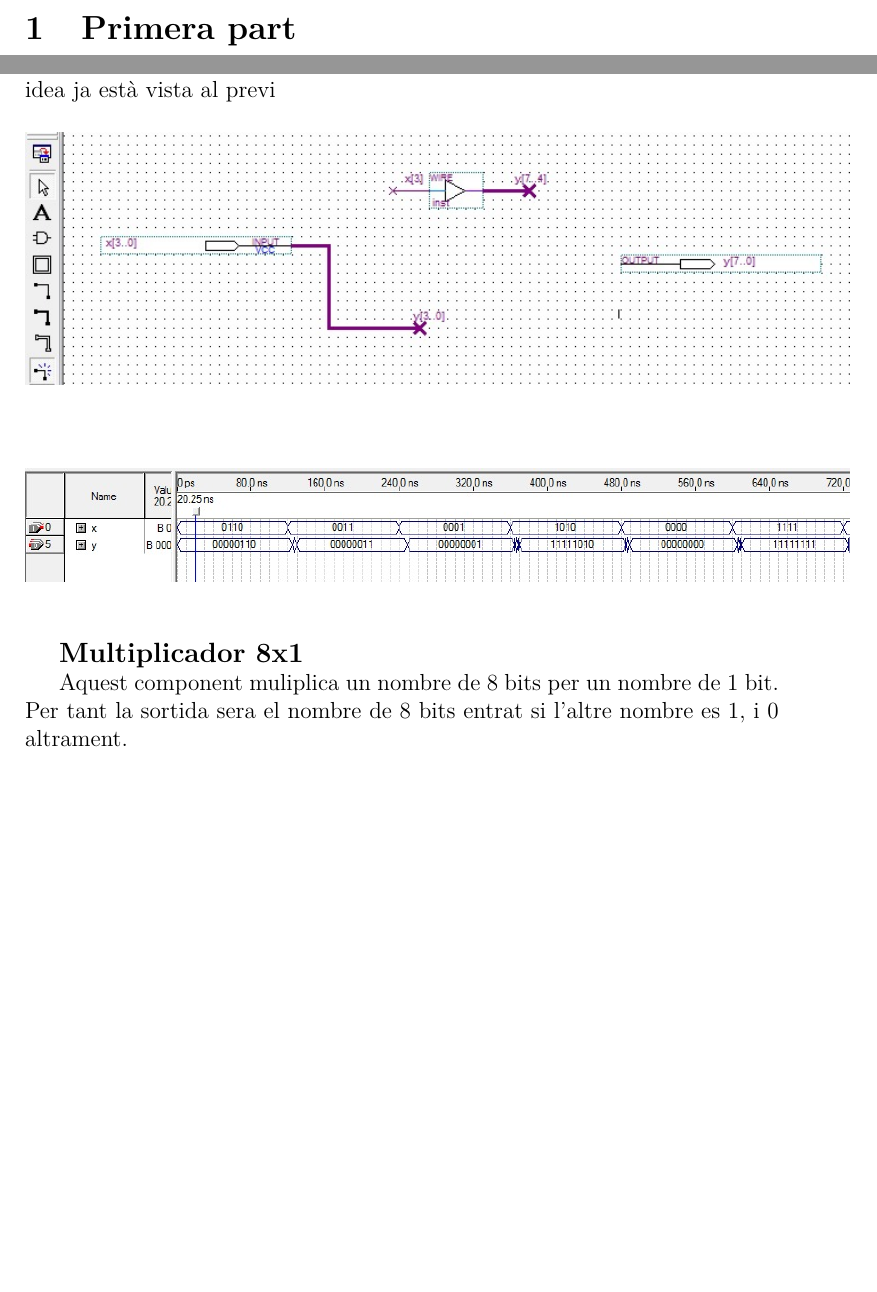
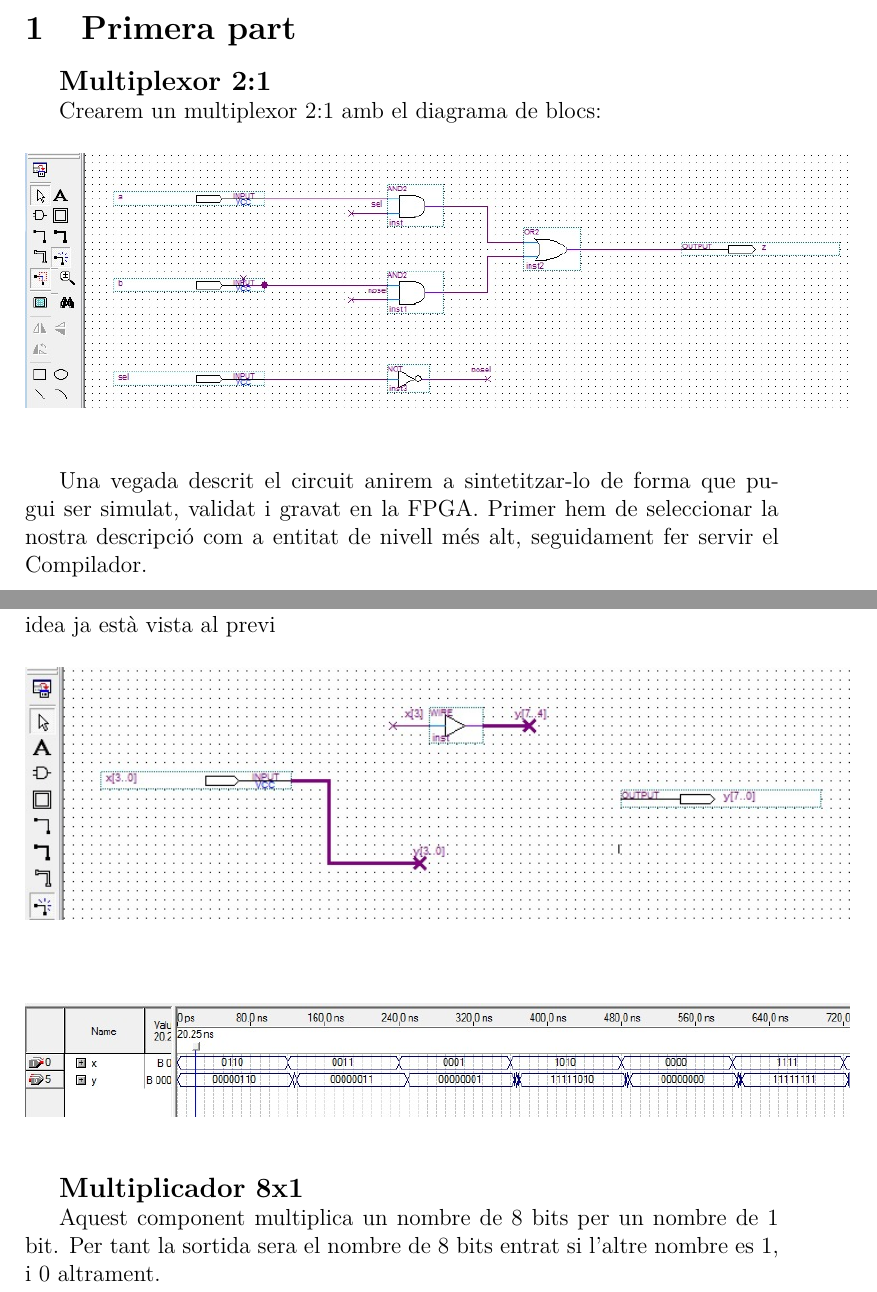
Before and after one commit to danivilardell/ENTIC_WP, a LaTeX document (Memoria Practica 1 DGD/Memoria practica 1 DGD.tex): two parts of pages 2 and 3 of 9 before the commit and two parts of pages 2 and 4 of 10 after it, joined at a grey line, cut so that both start at the same text, the shorter picture padded with empty space. Compiled offline with pdfLaTeX.

Commit message:
He creat una carpeta que es diu Images i he posat les fotos de circuits i simulacio, cada foto amb el seu nom

```diff
--- a/Memoria Practica 1 DGD/Memoria practica 1 DGD.tex
+++ b/Memoria Practica 1 DGD/Memoria practica 1 DGD.tex
@@ -42,3 +42,14 @@
 
 	\newpage
 	\section{Primera part}
+	\textbf{\large{Multiplexor 2:1}}
+
+	Crearem un multiplexor 2:1 amb el diagrama de blocs:
+	\begin{figure}[H]
+		\begin{center}
+		\includegraphics[width=150mm]{multiplexor2_1.jpeg}
+		\end{center}
+	\end{figure}
+
+	Una vegada descrit el circuit anirem a sintetitzar-lo de forma que pugui ser
+simulat, validat i gravat en la FPGA. Primer hem de seleccionar la nostra descripció com a entitat de nivell més alt, seguidament fer servir el Compilador.
@@ -45,3 +60,5 @@
+	\end{figure}
+
 
 	\newpage
 	\section{Segona part}
@@ -62,7 +79,7 @@
 
 	\textbf{\large{Multiplicador 8x1}}
 
-	Aquest component muliplica un nombre de 8 bits per  un nombre de 1 bit. Per tant la sortida sera el nombre de 8 bits entrat si l'altre nombre es 1, i 0 altrament.
+	Aquest component multiplica un nombre de 8 bits per  un nombre de 1 bit. Per tant la sortida sera el nombre de 8 bits entrat si l'altre nombre es 1, i 0 altrament.
 
 	\begin{figure}[H]
 		\begin{center}
```
Also changed, not shown: Memoria Practica 1 DGD/Images/Insertnode.jpeg (added), Memoria Practica 1 DGD/Images/finestrasimulacio.jpeg (added), Memoria Practica 1 DGD/Images/multiplexor2_1.jpeg (added), Memoria Practica 1 DGD/Images/nodes.jpeg (added), Memoria Practica 1 DGD/Images/simulacioambvalors.jpeg (added), Memoria Practica 1 DGD/Images/simulaciofeta.jpeg (added), Memoria Practica 1 DGD/Images/simulador.jpeg (added), Memoria Practica 1 DGD/Images/simuladorfet.jpeg (added), Memoria Practica 1 DGD/Images/top_entity.jpeg (added), Memoria Practica 1 DGD/Images/waveform.jpeg (added), Memoria Practica 1 DGD/Memoria practica 1 DGD.pdf, Memoria Practica 1 DGD/Memoria practica 1 DGD.tex (4 more changed lines), 4 other files.
